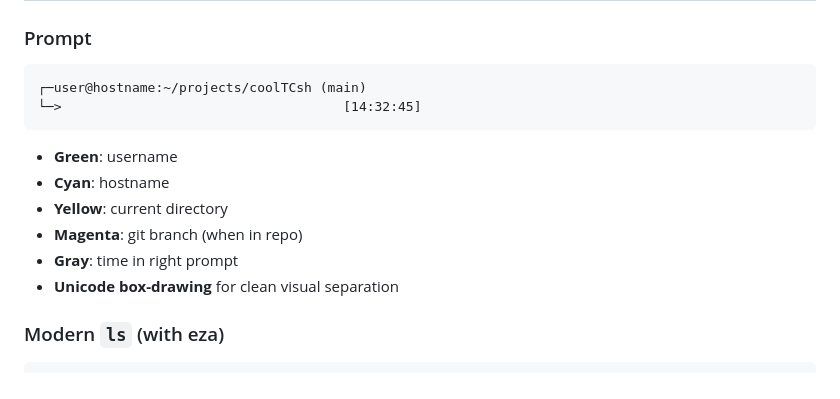
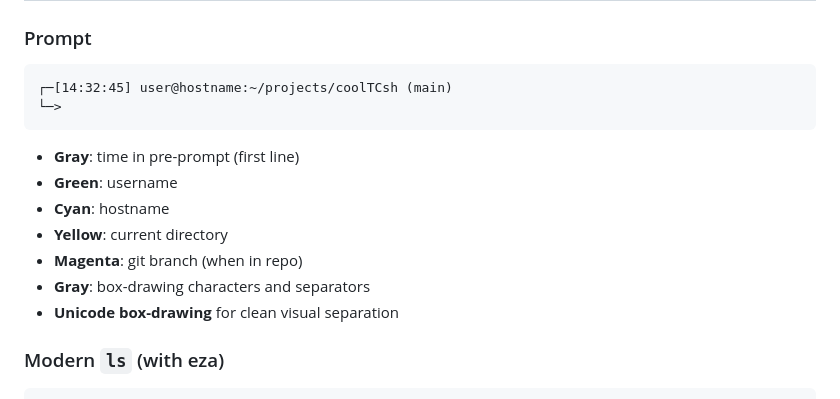
Before and after one commit to ZMajeh/projects, a Markdown page: coolTCsh/README.md, the part around the change. Drawn GitHub-style.

Commit message:
iUpdating readme

````diff
--- a/coolTCsh/README.md
+++ b/coolTCsh/README.md
@@ -46,14 +46,15 @@ source ~/.cshrc
 
 ### Prompt
 ```
-┌─user@hostname:~/projects/coolTCsh (main)
-└─>                                    [14:32:45]
+┌─[14:32:45] user@hostname:~/projects/coolTCsh (main)
+└─>
 ```
+- **Gray**: time in pre-prompt (first line)
 - **Green**: username
 - **Cyan**: hostname
 - **Yellow**: current directory
 - **Magenta**: git branch (when in repo)
-- **Gray**: time in right prompt
+- **Gray**: box-drawing characters and separators
 - **Unicode box-drawing** for clean visual separation
 
 ### Modern `ls` (with eza)
````
